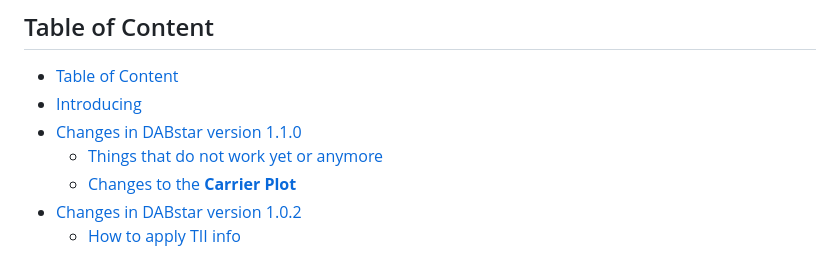
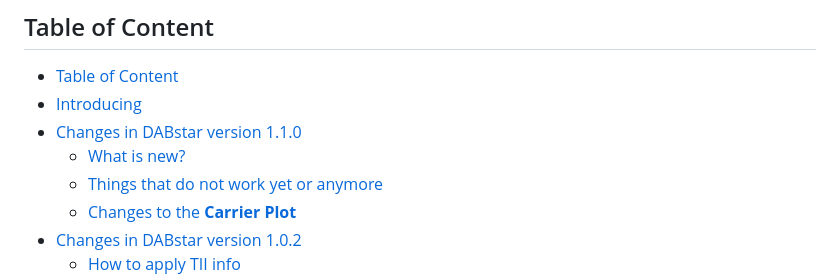
Before and after one commit to tomneda/DABstar, a Markdown page: README.md, the part around the change. Rendered like a GitHub page.

Commit message:
Fix TOC in README.md

```diff
--- a/README.md
+++ b/README.md
@@ -13,6 +13,7 @@
   * [Table of Content](#table-of-content)
   * [Introducing](#introducing)
   * [Changes in DABstar version 1.1.0](#changes-in-dabstar-version-110)
+    * [What is new?](#what-is-new-)
     * [Things that do not work yet or anymore](#things-that-do-not-work-yet-or-anymore-)
     * [Changes to the **Carrier Plot**](#changes-to-the-carrier-plot)
   * [Changes in DABstar version 1.0.2](#changes-in-dabstar-version-102)
```
